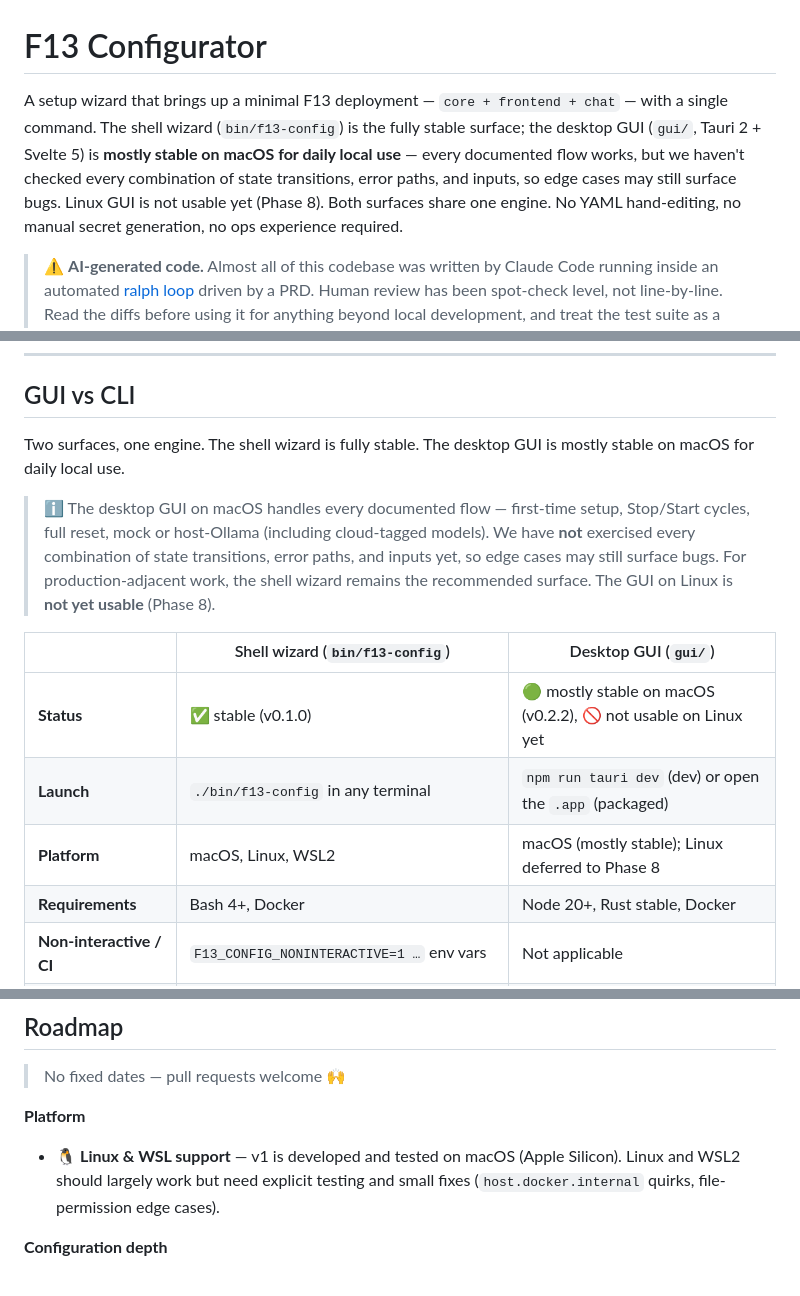
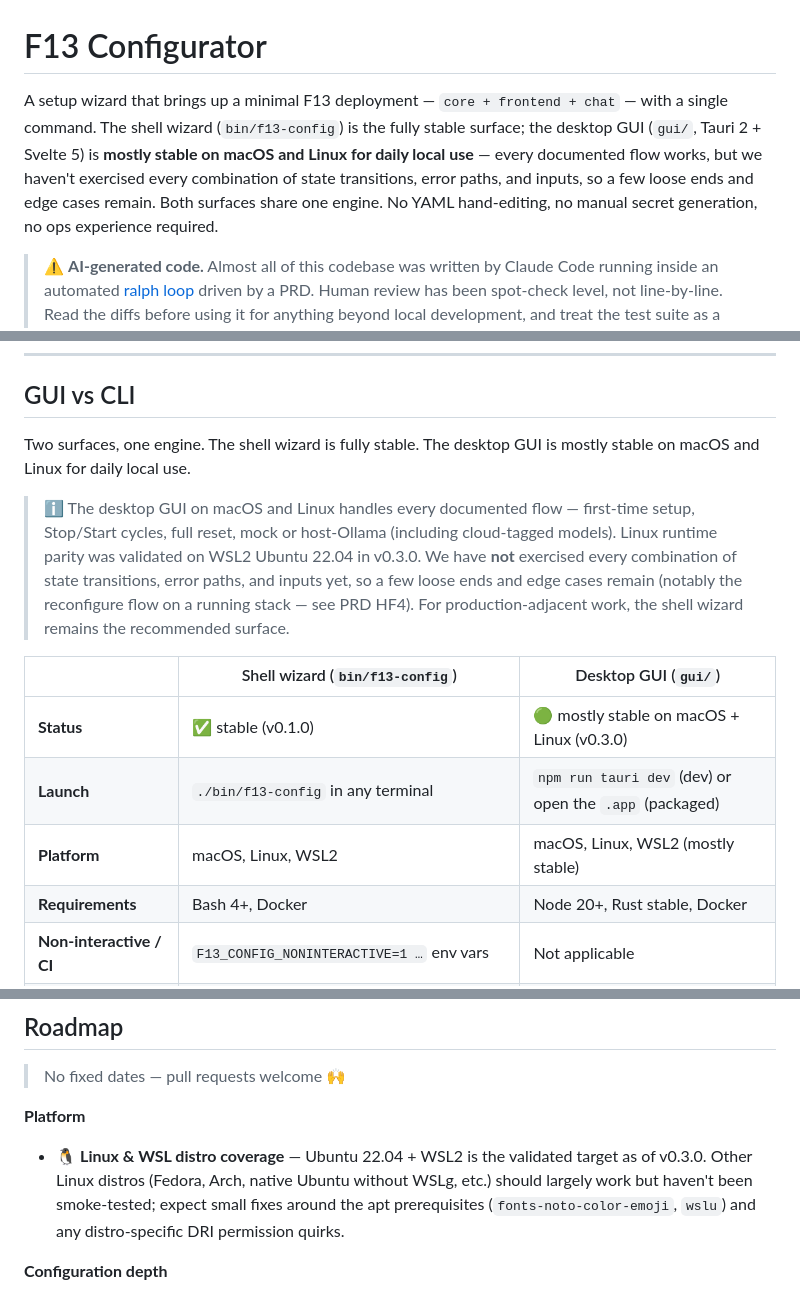
Before and after one commit to revolutionaryPhoton/f13-configurator, a Markdown page: README.md, 3 parts joined by grey strips. Rendered like a GitHub page.

```diff
--- a/README.md
+++ b/README.md
@@ -1,6 +1,6 @@
 # F13 Configurator
 
-A setup wizard that brings up a minimal F13 deployment — `core + frontend + chat` — with a single command. The shell wizard (`bin/f13-config`) is the fully stable surface; the desktop GUI (`gui/`, Tauri 2 + Svelte 5) is **mostly stable on macOS for daily local use** — every documented flow works, but we haven't checked every combination of state transitions, error paths, and inputs, so edge cases may still surface bugs. Linux GUI is not usable yet (Phase 8). Both surfaces share one engine. No YAML hand-editing, no manual secret generation, no ops experience required.
+A setup wizard that brings up a minimal F13 deployment — `core + frontend + chat` — with a single command. The shell wizard (`bin/f13-config`) is the fully stable surface; the desktop GUI (`gui/`, Tauri 2 + Svelte 5) is **mostly stable on macOS and Linux for daily local use** — every documented flow works, but we haven't exercised every combination of state transitions, error paths, and inputs, so a few loose ends and edge cases remain. Both surfaces share one engine. No YAML hand-editing, no manual secret generation, no ops experience required.
 
 > ⚠️  **AI-generated code.** Almost all of this codebase was written by Claude Code running inside an automated [ralph loop](https://github.com/revolutionaryPhoton/f13-configurator-ralph) driven by a PRD. Human review has been spot-check level, not line-by-line. Read the diffs before using it for anything beyond local development, and treat the test suite as a smoke check rather than a guarantee. Issues and PRs are very welcome — see [SECURITY.md](SECURITY.md) for the implications.
 
@@ -28,15 +28,15 @@ The wizard walks you through every choice (chat inference, ports), generates all
 
 ## GUI vs CLI
 
-Two surfaces, one engine. The shell wizard is fully stable. The desktop GUI is mostly stable on macOS for daily local use.
+Two surfaces, one engine. The shell wizard is fully stable. The desktop GUI is mostly stable on macOS and Linux for daily local use.
 
-> ℹ️  The desktop GUI on macOS handles every documented flow — first-time setup, Stop/Start cycles, full reset, mock or host-Ollama (including cloud-tagged models). We have **not** exercised every combination of state transitions, error paths, and inputs yet, so edge cases may still surface bugs. For production-adjacent work, the shell wizard remains the recommended surface. The GUI on Linux is **not yet usable** (Phase 8).
+> ℹ️  The desktop GUI on macOS and Linux handles every documented flow — first-time setup, Stop/Start cycles, full reset, mock or host-Ollama (including cloud-tagged models). Linux runtime parity was validated on WSL2 Ubuntu 22.04 in v0.3.0. We have **not** exercised every combination of state transitions, error paths, and inputs yet, so a few loose ends and edge cases remain (notably the reconfigure flow on a running stack — see PRD HF4). For production-adjacent work, the shell wizard remains the recommended surface.
 
 | | Shell wizard (`bin/f13-config`) | Desktop GUI (`gui/`) |
 |---|---|---|
-| **Status** | ✅ stable (v0.1.0) | 🟢 mostly stable on macOS (v0.2.2), 🚫 not usable on Linux yet |
+| **Status** | ✅ stable (v0.1.0) | 🟢 mostly stable on macOS + Linux (v0.3.0) |
 | **Launch** | `./bin/f13-config` in any terminal | `npm run tauri dev` (dev) or open the `.app` (packaged) |
-| **Platform** | macOS, Linux, WSL2 | macOS (mostly stable); Linux deferred to Phase 8 |
+| **Platform** | macOS, Linux, WSL2 | macOS, Linux, WSL2 (mostly stable) |
 | **Requirements** | Bash 4+, Docker | Node 20+, Rust stable, Docker |
 | **Non-interactive / CI** | `F13_CONFIG_NONINTERACTIVE=1 …` env vars | Not applicable |
 | **Scripting / automation** | Full — pipes, env overrides, `--emit-events` | Not applicable |
@@ -250,7 +250,7 @@ Secrets are never committed — `generated/` is in `.gitignore`.
 
 **Platform**
 
-- 🐧 **Linux & WSL support** — v1 is developed and tested on macOS (Apple Silicon). Linux and WSL2 should largely work but need explicit testing and small fixes (`host.docker.internal` quirks, file-permission edge cases).
+- 🐧 **Linux & WSL distro coverage** — Ubuntu 22.04 + WSL2 is the validated target as of v0.3.0. Other Linux distros (Fedora, Arch, native Ubuntu without WSLg, etc.) should largely work but haven't been smoke-tested; expect small fixes around the apt prerequisites (`fonts-noto-color-emoji`, `wslu`) and any distro-specific DRI permission quirks.
 
 **Configuration depth**
 
```
Also changed, not shown: other parts of README.md (+1 -1 lines), SECURITY.md (+18 -9 lines).
